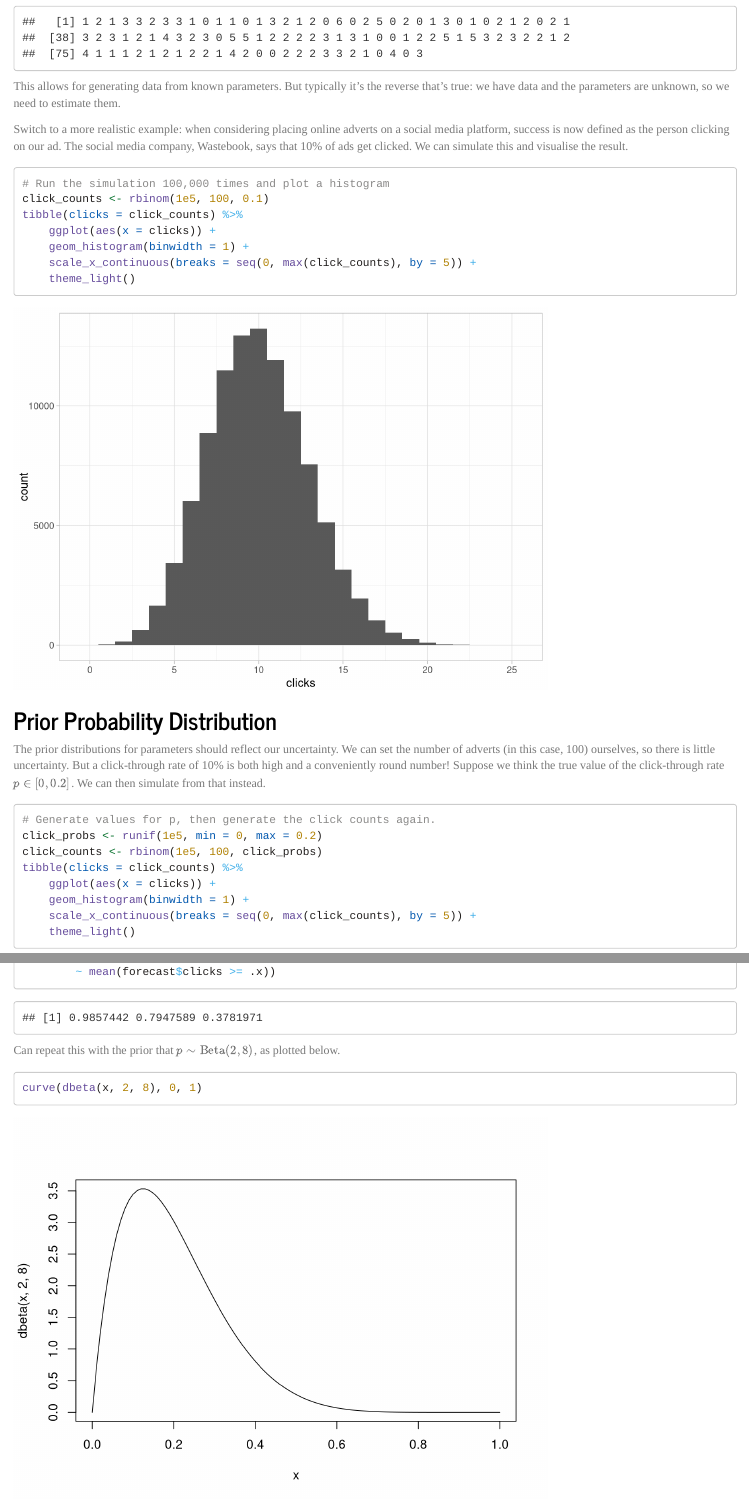
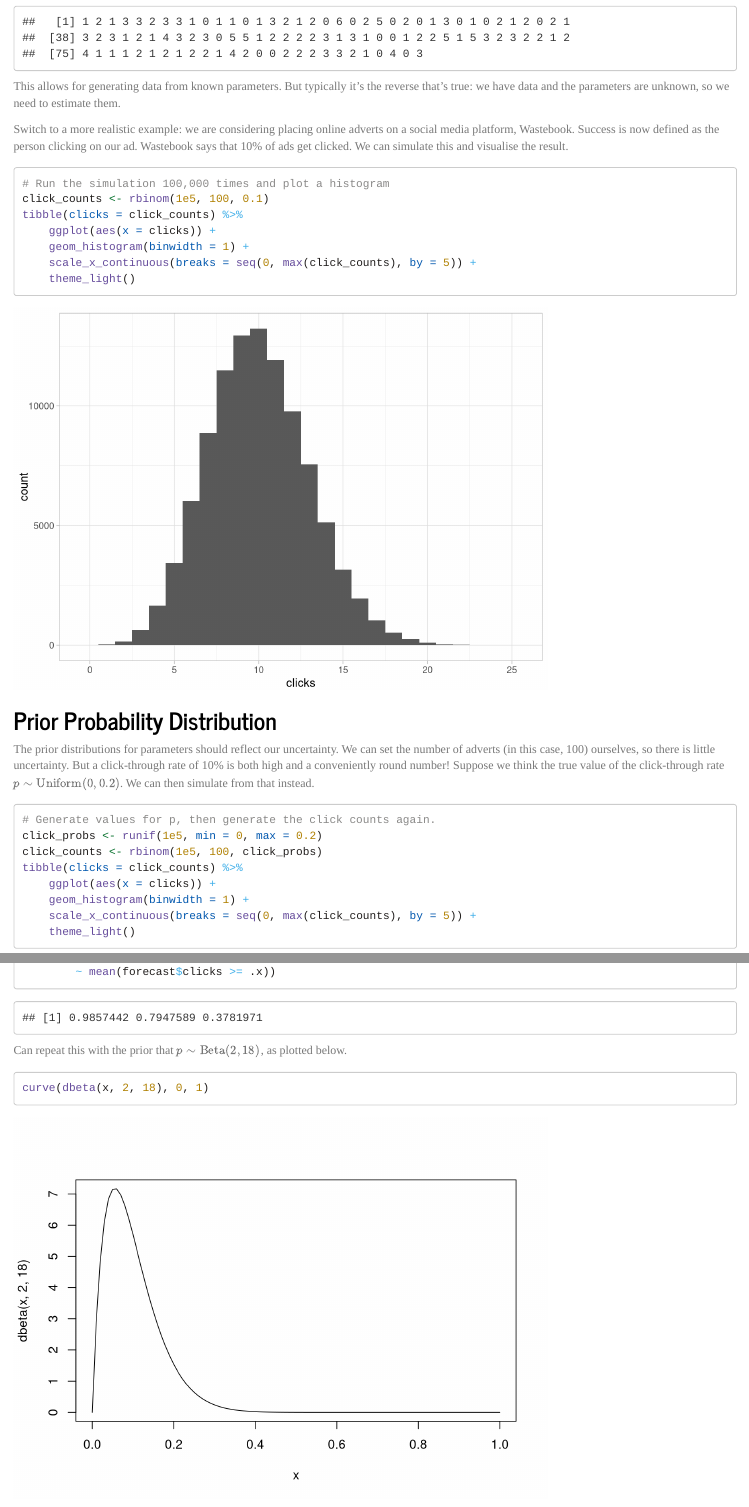
Before and after one commit to hamedbh/bayesian-fundamentals, an R Markdown document (bayesian_fundamentals.Rmd): the page in a window 1100 px wide, from 6750 px down, and a second part further down, joined at a grey line. Rendered offline with R 4.5, knitr and Pandoc, with nearby package versions; code that draws random numbers runs with fixed seeds of ours.

Commit message:
small copy edits; change to Beta(2, 18) for second example

````diff
--- a/bayesian_fundamentals.Rmd
+++ b/bayesian_fundamentals.Rmd
@@ -158,7 +158,7 @@ rbinom(n = 100, size = 13, prob = 0.15)
 
 This allows for generating data from known parameters. But typically it's the reverse that's true: we have data and the parameters are unknown, so we need to estimate them.
 
-Switch to a more realistic example: when considering placing online adverts on a social media platform, success is now defined as the person clicking on our ad. The social media company, Wastebook, says that 10% of ads get clicked. We can simulate this and visualise the result.
+Switch to a more realistic example: we are considering placing online adverts on a social media platform, Wastebook. Success is now defined as the person clicking on our ad. Wastebook says that 10% of ads get clicked. We can simulate this and visualise the result.
 
 ```{r}
 # Run the simulation 100,000 times and plot a histogram
@@ -226,10 +226,10 @@ map_dbl(c(5, 10, 15),
         ~ mean(forecast$clicks >= .x))
 ```
 
-Can repeat this with the prior that $p \sim \text{Beta}(2, 8)$, as plotted below.
+Can repeat this with the prior that $p \sim \text{Beta}(2, 18)$, as plotted below.
 
 ```{r}
-curve(dbeta(x, 2, 8), 0, 1)
+curve(dbeta(x, 2, 18), 0, 1)
 ```
 
 ```{r}
````
Also changed, not shown: bayesian_fundamentals.Rmd (6 more changed lines).
